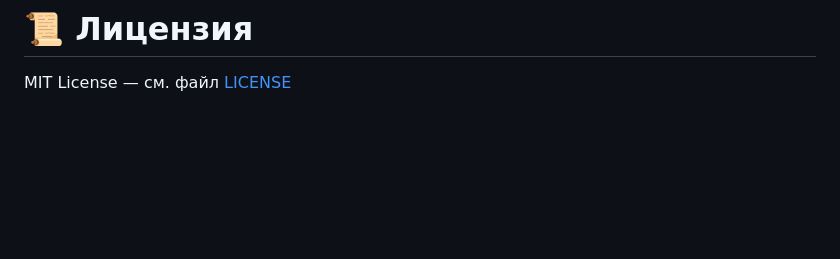
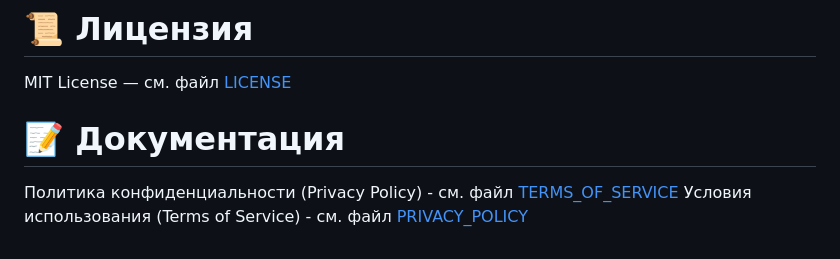
Before and after one commit to PleaseSuffer/NoctunePlayer, a Markdown page: README.md, the part around the change. Rendered like a GitHub page; blank space fills up the shorter version.

Commit message:
docs: link Privacy Policy and Terms of Service in README
- Update README.md to include direct markdown links to the newly created docs/PRIVACY_POLICY.md and docs/TERMS_OF_SERVICE.md files for better project transparency.

```diff
--- a/README.md
+++ b/README.md
@@ -197,3 +197,8 @@ Noctune использует:
 # 📜 Лицензия
 
 MIT License — см. файл [LICENSE](LICENSE)
+
+# 📝 Документация
+
+Политика конфиденциальности (Privacy Policy) - см. файл [TERMS_OF_SERVICE](docs/TERMS_OF_SERVICE.md)
+Условия использования (Terms of Service) - см. файл [PRIVACY_POLICY](docs/PRIVACY_POLICY.md)
```
